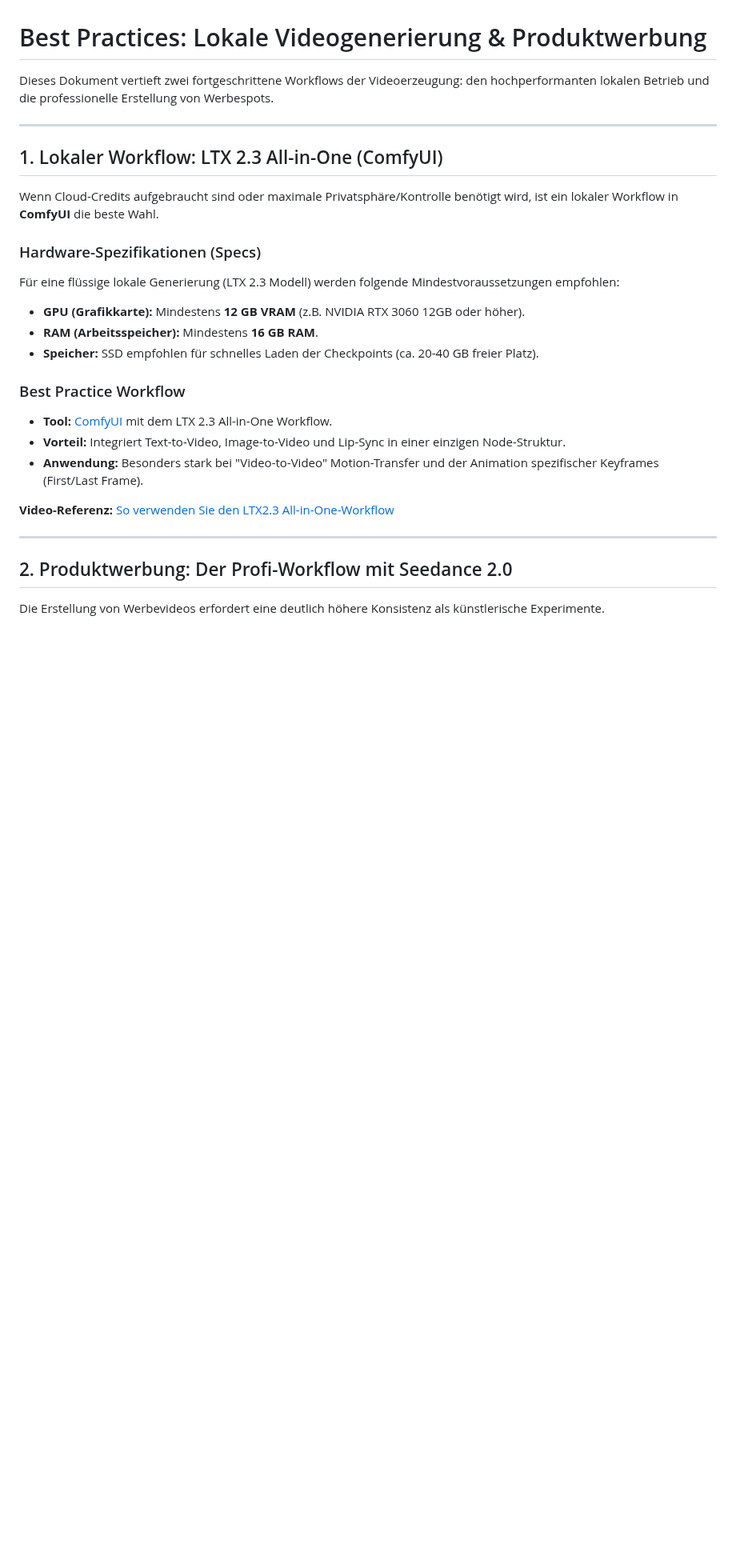
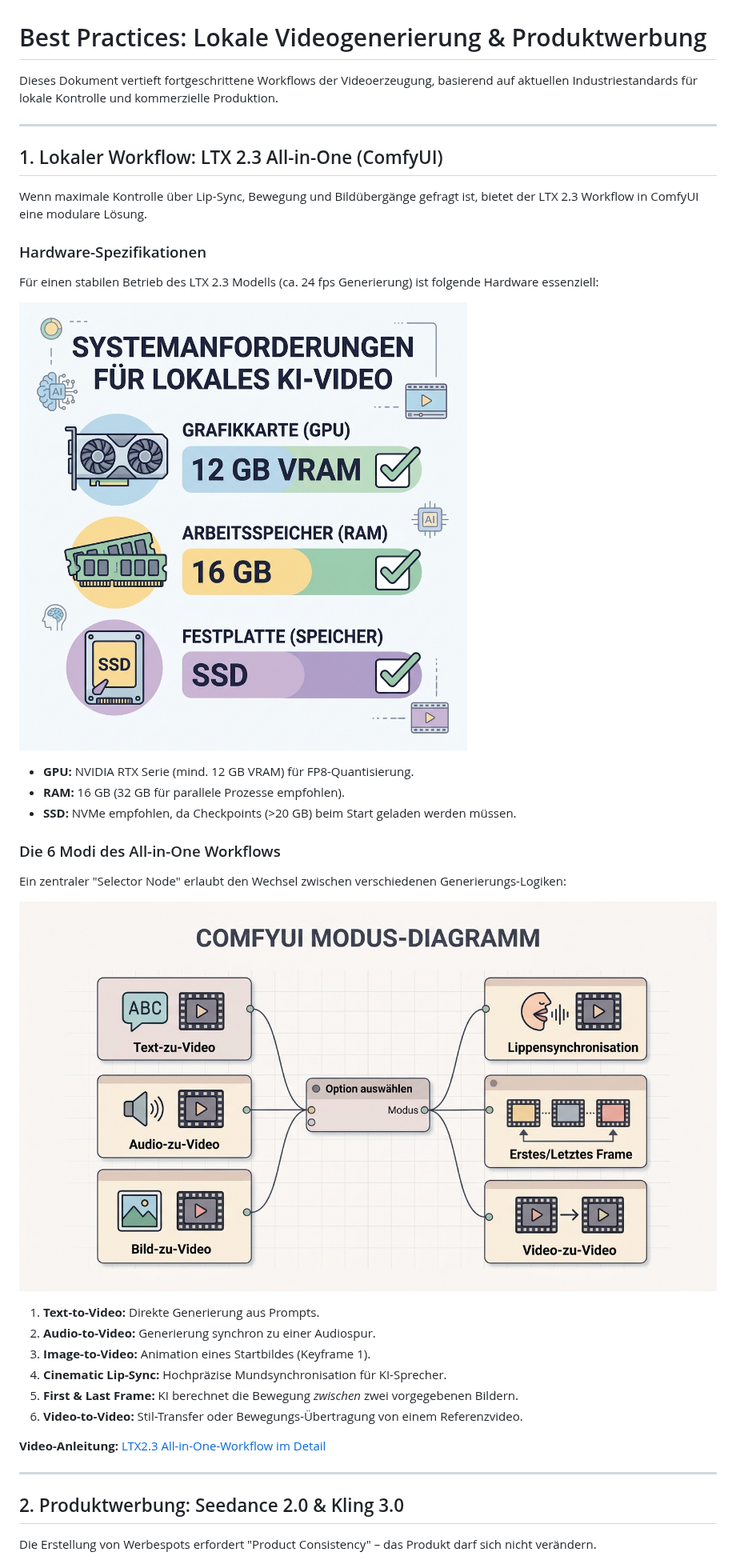
Before and after one commit to ProfEngel/KI-Literacy, a Markdown page: videoerzeugung/BestPractice.md, the part around one of its changes. Shown at 80% size. Drawn GitHub-style; pictures changed too: videoerzeugung/media/comfy_modes.jpg (added), videoerzeugung/media/local_specs.jpg (added); blank space fills up the shorter version.

Commit message:
feat: Deepen BestPractice.md and add advanced design diagrams for theory module

```diff
--- a/videoerzeugung/BestPractice.md
+++ b/videoerzeugung/BestPractice.md
@@ -1,27 +1,37 @@
 # Best Practices: Lokale Videogenerierung & Produktwerbung
 
-Dieses Dokument vertieft zwei fortgeschrittene Workflows der Videoerzeugung: den hochperformanten lokalen Betrieb und die professionelle Erstellung von Werbespots.
+Dieses Dokument vertieft fortgeschrittene Workflows der Videoerzeugung, basierend auf aktuellen Industriestandards für lokale Kontrolle und kommerzielle Produktion.
 
 ---
 
 ## 1. Lokaler Workflow: LTX 2.3 All-in-One (ComfyUI)
-Wenn Cloud-Credits aufgebraucht sind oder maximale Privatsphäre/Kontrolle benötigt wird, ist ein lokaler Workflow in **ComfyUI** die beste Wahl.
+Wenn maximale Kontrolle über Lip-Sync, Bewegung und Bildübergänge gefragt ist, bietet der LTX 2.3 Workflow in ComfyUI eine modulare Lösung.
 
-### Hardware-Spezifikationen (Specs)
-Für eine flüssige lokale Generierung (LTX 2.3 Modell) werden folgende Mindestvoraussetzungen empfohlen:
-*   **GPU (Grafikkarte):** Mindestens **12 GB VRAM** (z.B. NVIDIA RTX 3060 12GB oder höher).
-*   **RAM (Arbeitsspeicher):** Mindestens **16 GB RAM**.
-*   **Speicher:** SSD empfohlen für schnelles Laden der Checkpoints (ca. 20-40 GB freier Platz).
+### Hardware-Spezifikationen
+Für einen stabilen Betrieb des LTX 2.3 Modells (ca. 24 fps Generierung) ist folgende Hardware essenziell:
 
-### Best Practice Workflow
-*   **Tool:** [ComfyUI](https://github.com/comfyanonymous/ComfyUI) mit dem LTX 2.3 All-in-One Workflow.
-*   **Vorteil:** Integriert Text-to-Video, Image-to-Video und Lip-Sync in einer einzigen Node-Struktur.
-*   **Anwendung:** Besonders stark bei "Video-to-Video" Motion-Transfer und der Animation spezifischer Keyframes (First/Last Frame).
+![Hardware Specs Infografik](./media/local_specs.jpg)
 
-**Video-Referenz:** [So verwenden Sie den LTX2.3 All-in-One-Workflow](https://youtu.be/3HXCeSGnoq0?si=bggUL2XXgIDU0I-x)
+*   **GPU:** NVIDIA RTX Serie (mind. 12 GB VRAM) für FP8-Quantisierung.
+*   **RAM:** 16 GB (32 GB für parallele Prozesse empfohlen).
+*   **SSD:** NVMe empfohlen, da Checkpoints (>20 GB) beim Start geladen werden müssen.
+
+### Die 6 Modi des All-in-One Workflows
+Ein zentraler "Selector Node" erlaubt den Wechsel zwischen verschiedenen Generierungs-Logiken:
+
+![ComfyUI 6-Mode Logic](./media/comfy_modes.jpg)
+
+1.  **Text-to-Video:** Direkte Generierung aus Prompts.
+2.  **Audio-to-Video:** Generierung synchron zu einer Audiospur.
+3.  **Image-to-Video:** Animation eines Startbildes (Keyframe 1).
+4.  **Cinematic Lip-Sync:** Hochpräzise Mundsynchronisation für KI-Sprecher.
+5.  **First & Last Frame:** KI berechnet die Bewegung *zwischen* zwei vorgegebenen Bildern.
+6.  **Video-to-Video:** Stil-Transfer oder Bewegungs-Übertragung von einem Referenzvideo.
+
+**Video-Anleitung:** [LTX2.3 All-in-One-Workflow im Detail](https://youtu.be/3HXCeSGnoq0?si=bggUL2XXgIDU0I-x)
 
 ---
 
-## 2. Produktwerbung: Der Profi-Workflow mit Seedance 2.0
-Die Erstellung von Werbevideos erfordert eine deutlich höhere Konsistenz als künstlerische Experimente.
+## 2. Produktwerbung: Seedance 2.0 & Kling 3.0
+Die Erstellung von Werbespots erfordert "Product Consistency" – das Produkt darf sich nicht verändern.
 
```
Also changed, not shown: other parts of videoerzeugung/BestPractice.md (+19 -14 lines), design/DesignTheorie.md (+9 -0 lines), design/media/color_theory.jpg (added), design/media/layout_grid.jpg (added), design/media/typography_hierarchy.jpg (added), videoerzeugung/media/commercial_consistency.jpg (added).
